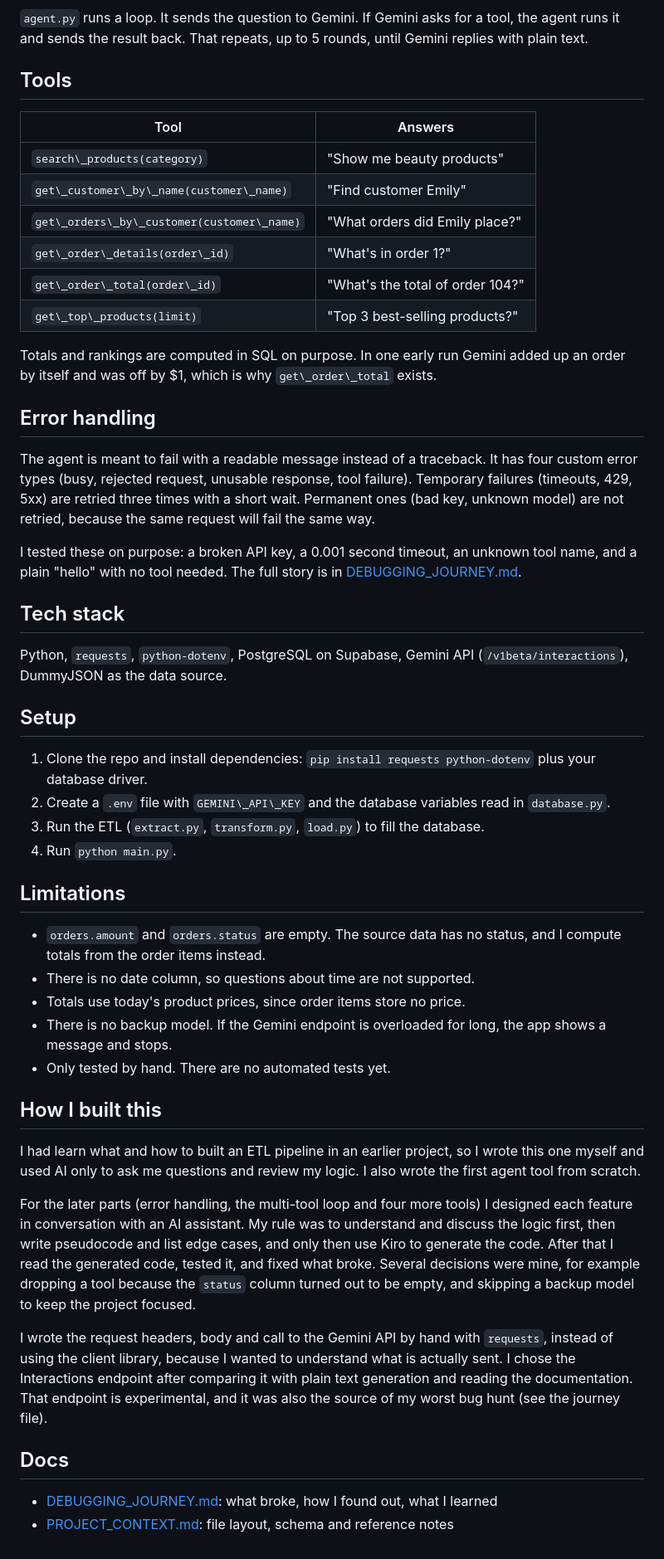
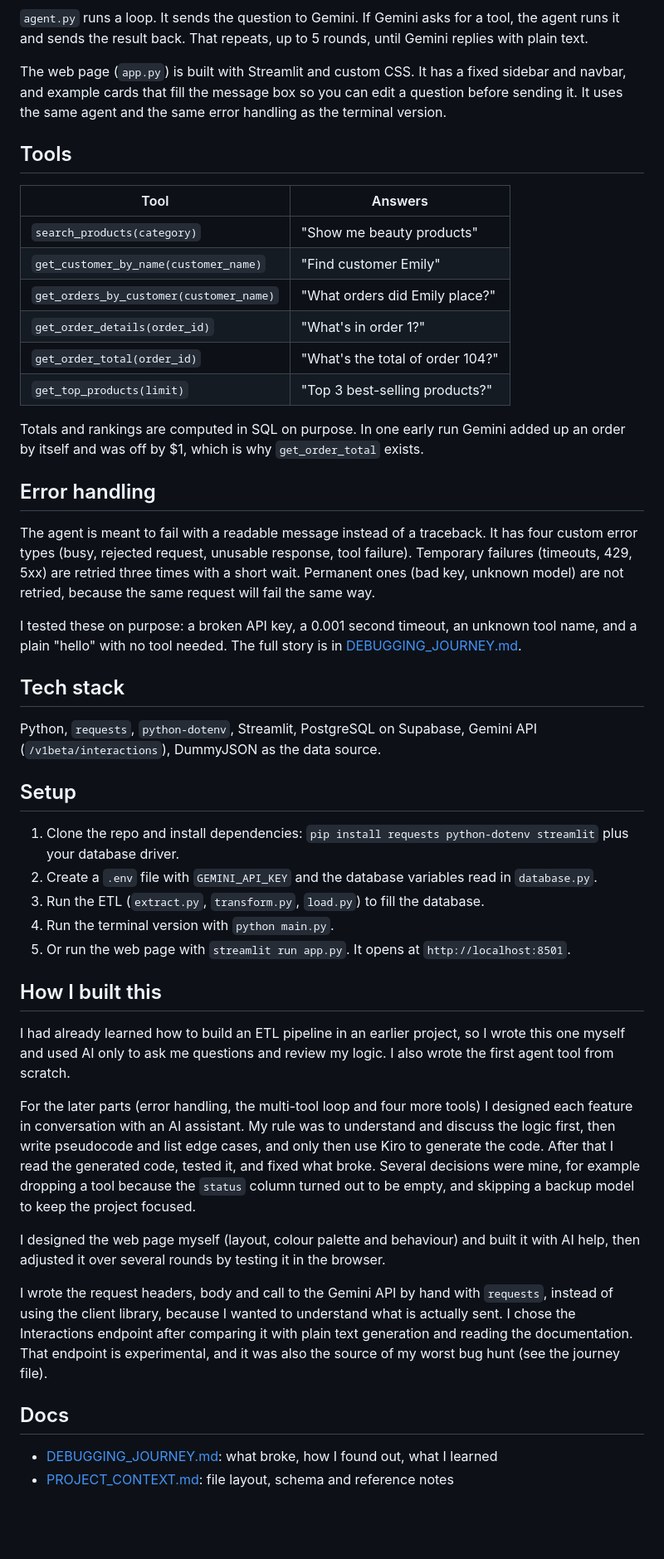
Before and after one commit to saleha294/Ecommerce-AI-Agent, a Markdown page: README.md, the part around one of its changes. Shown at 83% size. GitHub-like rendering; blank space fills up the shorter version.

Commit message:
Add Streamlit web UI, screenshots and updated README

```diff
--- a/README.md
+++ b/README.md
@@ -59,57 +68,52 @@ flowchart LR
 
 `agent.py` runs a loop. It sends the question to Gemini. If Gemini asks for a tool, the agent runs it and sends the result back. That repeats, up to 5 rounds, until Gemini replies with plain text.
 
+The web page (`app.py`) is built with Streamlit and custom CSS. It has a fixed sidebar and navbar, and example cards that fill the message box so you can edit a question before sending it. It uses the same agent and the same error handling as the terminal version.
+
 ## Tools
 
-|Tool|Answers|
-|-|-|
-|`search\_products(category)`|"Show me beauty products"|
-|`get\_customer\_by\_name(customer\_name)`|"Find customer Emily"|
-|`get\_orders\_by\_customer(customer\_name)`|"What orders did Emily place?"|
-|`get\_order\_details(order\_id)`|"What's in order 1?"|
-|`get\_order\_total(order\_id)`|"What's the total of order 104?"|
-|`get\_top\_products(limit)`|"Top 3 best-selling products?"|
+| Tool | Answers |
+|---|---|
+| `search_products(category)` | "Show me beauty products" |
+| `get_customer_by_name(customer_name)` | "Find customer Emily" |
+| `get_orders_by_customer(customer_name)` | "What orders did Emily place?" |
+| `get_order_details(order_id)` | "What's in order 1?" |
+| `get_order_total(order_id)` | "What's the total of order 104?" |
+| `get_top_products(limit)` | "Top 3 best-selling products?" |
 
-Totals and rankings are computed in SQL on purpose. In one early run Gemini added up an order by itself and was off by $1, which is why `get\_order\_total` exists.
+Totals and rankings are computed in SQL on purpose. In one early run Gemini added up an order by itself and was off by $1, which is why `get_order_total` exists.
 
 ## Error handling
 
 The agent is meant to fail with a readable message instead of a traceback. It has four custom error types (busy, rejected request, unusable response, tool failure). Temporary failures (timeouts, 429, 5xx) are retried three times with a short wait. Permanent ones (bad key, unknown model) are not retried, because the same request will fail the same way.
 
-I tested these on purpose: a broken API key, a 0.001 second timeout, an unknown tool name, and a plain "hello" with no tool needed. The full story is in [DEBUGGING\_JOURNEY.md](DEBUGGING_JOURNEY.md).
+I tested these on purpose: a broken API key, a 0.001 second timeout, an unknown tool name, and a plain "hello" with no tool needed. The full story is in [DEBUGGING_JOURNEY.md](DEBUGGING_JOURNEY.md).
 
 ## Tech stack
 
-Python, `requests`, `python-dotenv`, PostgreSQL on Supabase, Gemini API (`/v1beta/interactions`), DummyJSON as the data source.
+Python, `requests`, `python-dotenv`, Streamlit, PostgreSQL on Supabase, Gemini API (`/v1beta/interactions`), DummyJSON as the data source.
 
 <!-- TODO: add the database driver you use, for example psycopg2 -->
 
 ## Setup
 
-1. Clone the repo and install dependencies: `pip install requests python-dotenv` plus your database driver.
-2. Create a `.env` file with `GEMINI\_API\_KEY` and the database variables read in `database.py`.
+1. Clone the repo and install dependencies: `pip install requests python-dotenv streamlit` plus your database driver.
+2. Create a `.env` file with `GEMINI_API_KEY` and the database variables read in `database.py`.
 3. Run the ETL (`extract.py`, `transform.py`, `load.py`) to fill the database.
-4. Run `python main.py`.
-
-## Limitations
-
-* `orders.amount` and `orders.status` are empty. The source data has no status, and I compute totals from the order items instead.
-* There is no date column, so questions about time are not supported.
-* Totals use today's product prices, since order items store no price.
-* There is no backup model. If the Gemini endpoint is overloaded for long, the app shows a message and stops.
-* Only tested by hand. There are no automated tests yet.
+4. Run the terminal version with `python main.py`.
+5. Or run the web page with `streamlit run app.py`. It opens at `http://localhost:8501`.
 
 ## How I built this
 
-I had learn what and how to built an ETL pipeline in an earlier project, so I wrote this one myself and used AI only to ask me questions and review my logic. I also wrote the first agent tool from scratch.
+I had already learned how to build an ETL pipeline in an earlier project, so I wrote this one myself and used AI only to ask me questions and review my logic. I also wrote the first agent tool from scratch.
 
 For the later parts (error handling, the multi-tool loop and four more tools) I designed each feature in conversation with an AI assistant. My rule was to understand and discuss the logic first, then write pseudocode and list edge cases, and only then use Kiro to generate the code. After that I read the generated code, tested it, and fixed what broke. Several decisions were mine, for example dropping a tool because the `status` column turned out to be empty, and skipping a backup model to keep the project focused.
 
+I designed the web page myself (layout, colour palette and behaviour) and built it with AI help, then adjusted it over several rounds by testing it in the browser.
+
 I wrote the request headers, body and call to the Gemini API by hand with `requests`, instead of using the client library, because I wanted to understand what is actually sent. I chose the Interactions endpoint after comparing it with plain text generation and reading the documentation. That endpoint is experimental, and it was also the source of my worst bug hunt (see the journey file).
-
-
 
 ## Docs
 
-* [DEBUGGING\_JOURNEY.md](DEBUGGING_JOURNEY.md): what broke, how I found out, what I learned
-* [PROJECT\_CONTEXT.md](PROJECT_CONTEXT.md): file layout, schema and reference notes
+- [DEBUGGING_JOURNEY.md](DEBUGGING_JOURNEY.md): what broke, how I found out, what I learned
+- [PROJECT_CONTEXT.md](PROJECT_CONTEXT.md): file layout, schema and reference notes
```
Also changed, not shown: other parts of README.md (+20 -11 lines), assets/image.png (added), assets/welcome.png (added).
